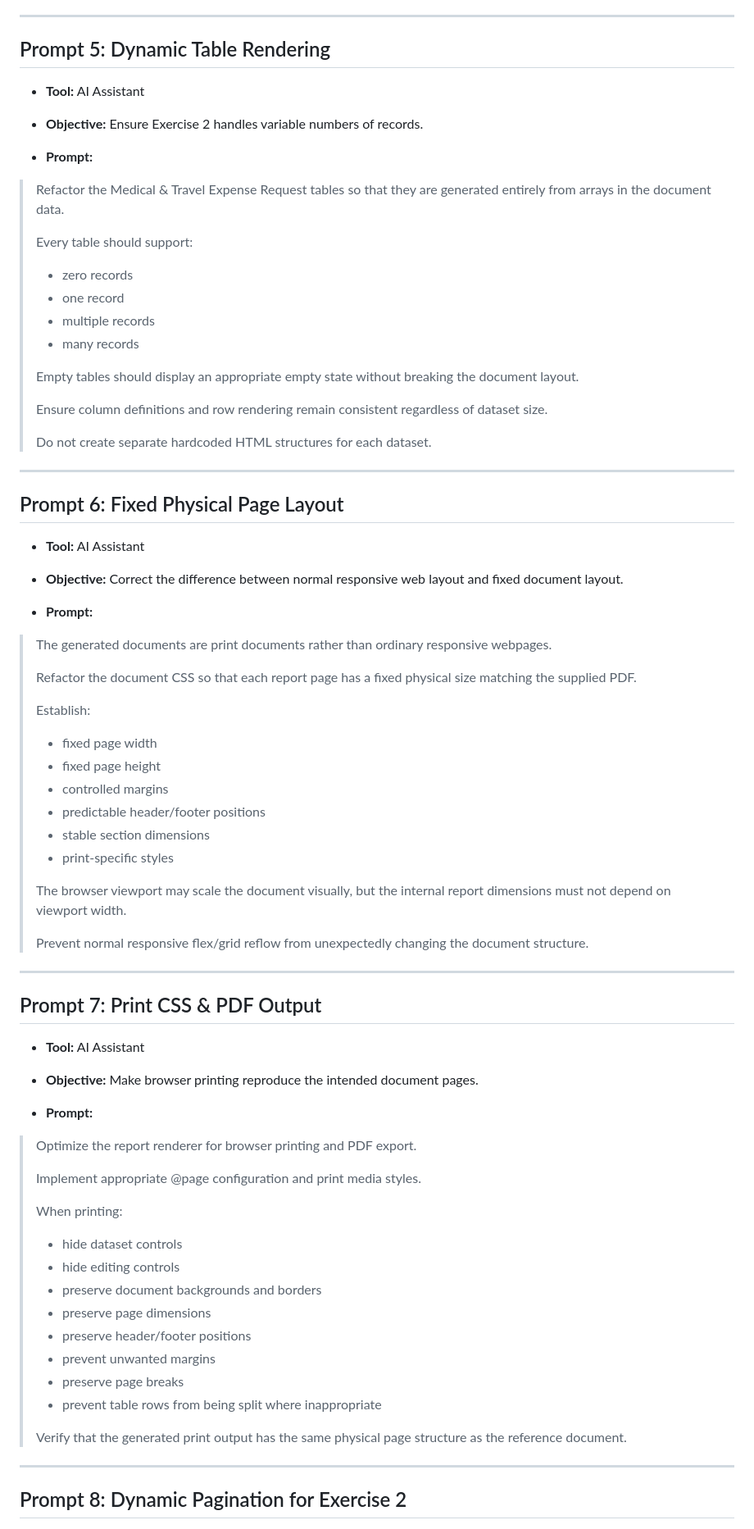
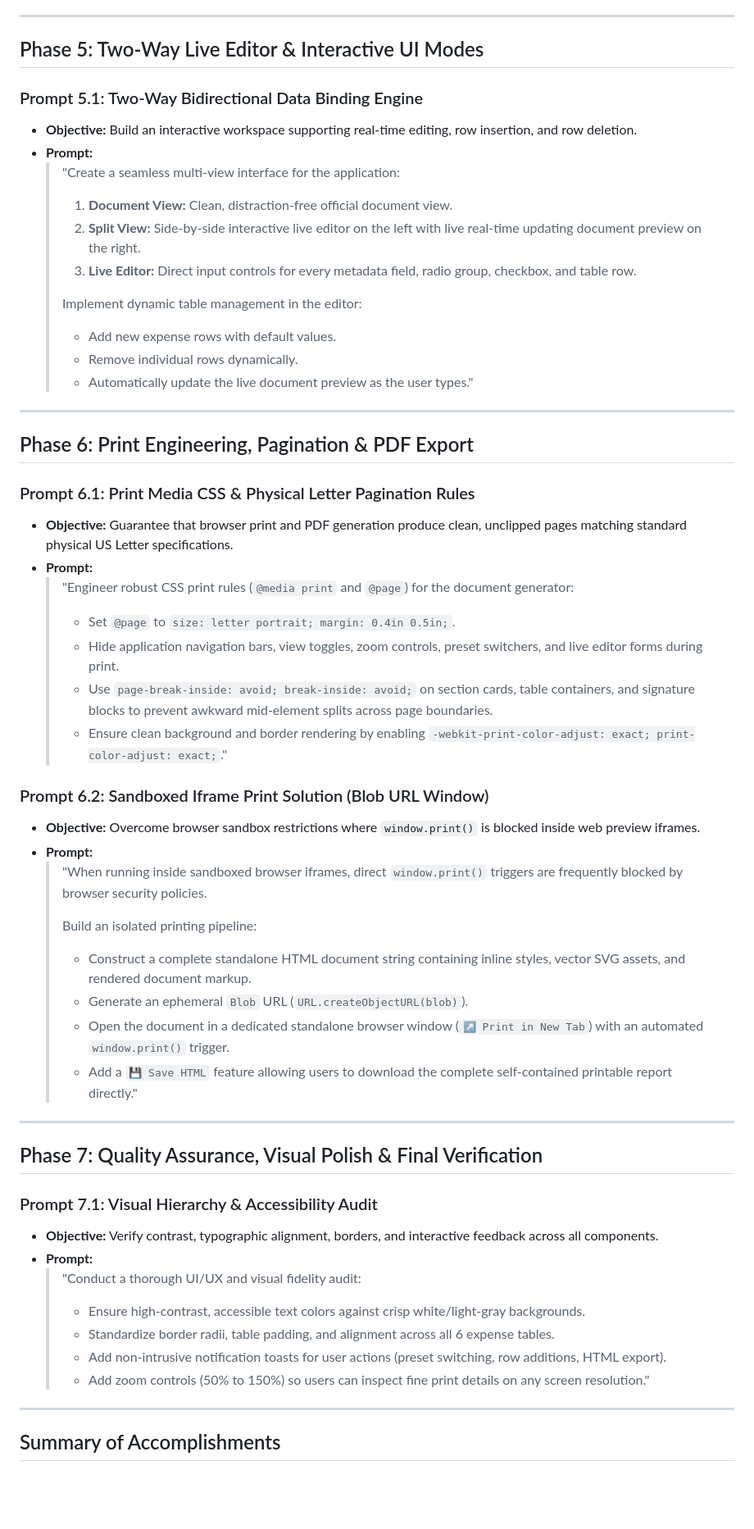
Before and after one commit to Blehh13/Document-Generator, a Markdown page: PROMPTS.md, the part around one of its changes. Shown at 82% size. GitHub-like rendering; blank space fills up the shorter version.

```diff
--- a/PROMPTS.md
+++ b/PROMPTS.md
@@ -135,78 +90,59 @@ The prompts below document the major development iterations, including document
 
 ---
 
-## Prompt 5: Dynamic Table Rendering
+## Phase 5: Two-Way Live Editor & Interactive UI Modes
 
-- **Tool:** AI Assistant
-- **Objective:** Ensure Exercise 2 handles variable numbers of records.
-
+### Prompt 5.1: Two-Way Bidirectional Data Binding Engine
+- **Objective:** Build an interactive workspace supporting real-time editing, row insertion, and row deletion.
 - **Prompt:**
-
-> Refactor the Medical & Travel Expense Request tables so that they are generated entirely from arrays in the document data.
->
-> Every table should support:
-> - zero records
-> - one record
-> - multiple records
-> - many records
->
-> Empty tables should display an appropriate empty state without breaking the document layout.
->
-> Ensure column definitions and row rendering remain consistent regardless of dataset size.
->
-> Do not create separate hardcoded HTML structures for each dataset.
+  > "Create a seamless multi-view interface for the application:
+  > 1. **Document View:** Clean, distraction-free official document view.
+  > 2. **Split View:** Side-by-side interactive live editor on the left with live real-time updating document preview on the right.
+  > 3. **Live Editor:** Direct input controls for every metadata field, radio group, checkbox, and table row.
+  >
+  > Implement dynamic table management in the editor:
+  > - Add new expense rows with default values.
+  > - Remove individual rows dynamically.
+  > - Automatically update the live document preview as the user types."
 
 ---
 
-## Prompt 6: Fixed Physical Page Layout
+## Phase 6: Print Engineering, Pagination & PDF Export
 
-- **Tool:** AI Assistant
-- **Objective:** Correct the difference between normal responsive web layout and fixed document layout.
+### Prompt 6.1: Print Media CSS & Physical Letter Pagination Rules
+- **Objective:** Guarantee that browser print and PDF generation produce clean, unclipped pages matching standard physical US Letter specifications.
+- **Prompt:**
+  > "Engineer robust CSS print rules (`@media print` and `@page`) for the document generator:
+  > - Set `@page` to `size: letter portrait; margin: 0.4in 0.5in;`.
+  > - Hide application navigation bars, view toggles, zoom controls, preset switchers, and live editor forms during print.
+  > - Use `page-break-inside: avoid; break-inside: avoid;` on section cards, table containers, and signature blocks to prevent awkward mid-element splits across page boundaries.
+  > - Ensure clean background and border rendering by enabling `-webkit-print-color-adjust: exact; print-color-adjust: exact;`."
 
+### Prompt 6.2: Sandboxed Iframe Print Solution (Blob URL Window)
+- **Objective:** Overcome browser sandbox restrictions where `window.print()` is blocked inside web preview iframes.
 - **Prompt:**
-
-> The generated documents are print documents rather than ordinary responsive webpages.
->
-> Refactor the document CSS so that each report page has a fixed physical size matching the supplied PDF.
->
-> Establish:
-> - fixed page width
-> - fixed page height
-> - controlled margins
-> - predictable header/footer positions
-> - stable section dimensions
-> - print-specific styles
->
-> The browser viewport may scale the document visually, but the internal report dimensions must not depend on viewport width.
->
-> Prevent normal responsive flex/grid reflow from unexpectedly changing the document structure.
+  > "When running inside sandboxed browser iframes, direct `window.print()` triggers are frequently blocked by browser security policies.
+  >
+  > Build an isolated printing pipeline:
+  > - Construct a complete standalone HTML document string containing inline styles, vector SVG assets, and rendered document markup.
+  > - Generate an ephemeral `Blob` URL (`URL.createObjectURL(blob)`).
+  > - Open the document in a dedicated standalone browser window (`↗️ Print in New Tab`) with an automated `window.print()` trigger.
+  > - Add a `💾 Save HTML` feature allowing users to download the complete self-contained printable report directly."
 
 ---
 
-## Prompt 7: Print CSS & PDF Output
+## Phase 7: Quality Assurance, Visual Polish & Final Verification
 
-- **Tool:** AI Assistant
-- **Objective:** Make browser printing reproduce the intended document pages.
-
+### Prompt 7.1: Visual Hierarchy & Accessibility Audit
+- **Objective:** Verify contrast, typographic alignment, borders, and interactive feedback across all components.
 - **Prompt:**
-
-> Optimize the report renderer for browser printing and PDF export.
->
-> Implement appropriate @page configuration and print media styles.
->
-> When printing:
-> - hide dataset controls
-> - hide editing controls
-> - preserve document backgrounds and borders
-> - preserve page dimensions
-> - preserve header/footer positions
-> - prevent unwanted margins
-> - preserve page breaks
-> - prevent table rows from being split where inappropriate
->
-> Verify that the generated print output has the same physical page structure as the reference document.
+  > "Conduct a thorough UI/UX and visual fidelity audit:
+  > - Ensure high-contrast, accessible text colors against crisp white/light-gray backgrounds.
+  > - Standardize border radii, table padding, and alignment across all 6 expense tables.
+  > - Add non-intrusive notification toasts for user actions (preset switching, row additions, HTML export).
+  > - Add zoom controls (50% to 150%) so users can inspect fine print details on any screen resolution."
 
 ---
 
-## Prompt 8: Dynamic Pagination for Exercise 2
+## Summary of Accomplishments
 
```
Also changed, not shown: other parts of PROMPTS.md (+75 -336 lines).
